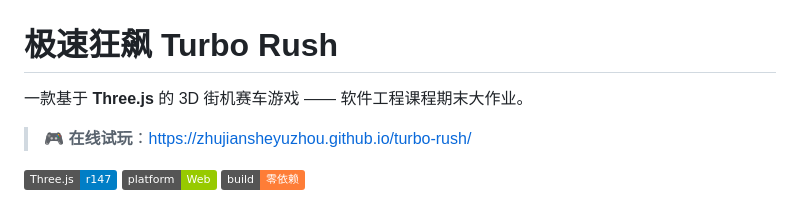
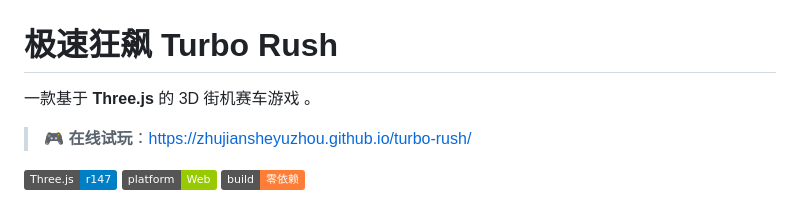
Before and after one commit to zhujiansheyuzhou/turbo-rush, a Markdown page: README.md, the part around the change. GitHub-like rendering; badges without logos.

```diff
--- a/README.md
+++ b/README.md
@@ -1,6 +1,6 @@
 # 极速狂飙 Turbo Rush
 
-一款基于 **Three.js** 的 3D 街机赛车游戏 —— 软件工程课程期末大作业。
+一款基于 **Three.js** 的 3D 街机赛车游戏 。
 
 > 🎮 **在线试玩**：https://zhujiansheyuzhou.github.io/turbo-rush/
 
```
